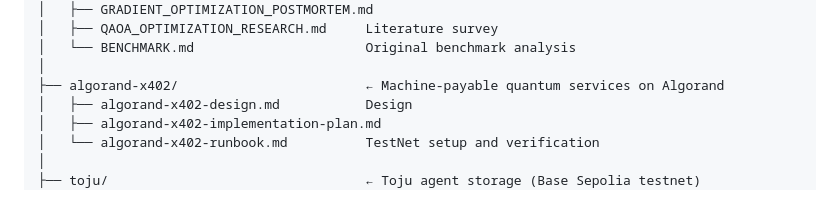
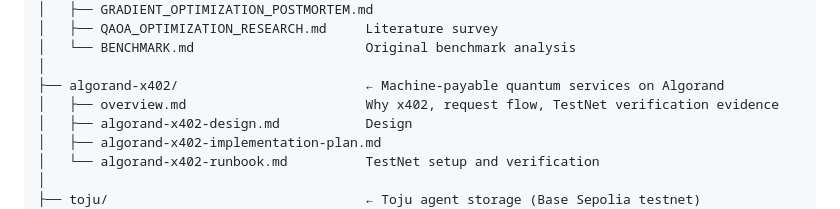
Before and after one commit to QMeshPy/documentations, a Markdown page: START_HERE.md, the part around the change. GitHub-like rendering.

Commit message:
docs(algorand-x402): add overview moved from the distributed-quantum README
Co-Authored-By: Claude Sonnet 5.5 <noreply@anthropic.com>

```diff
--- a/START_HERE.md
+++ b/START_HERE.md
@@ -100,6 +100,7 @@ docs/
 │   └── BENCHMARK.md                      Original benchmark analysis
 │
 ├── algorand-x402/                        ← Machine-payable quantum services on Algorand
+│   ├── overview.md                       Why x402, request flow, TestNet verification evidence
 │   ├── algorand-x402-design.md           Design
 │   ├── algorand-x402-implementation-plan.md
 │   └── algorand-x402-runbook.md          TestNet setup and verification
```
Also changed, not shown: algorand-x402/overview.md (added, +407 -0 lines).
